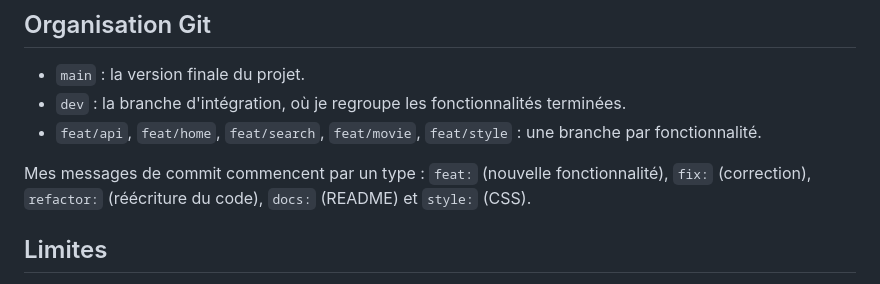
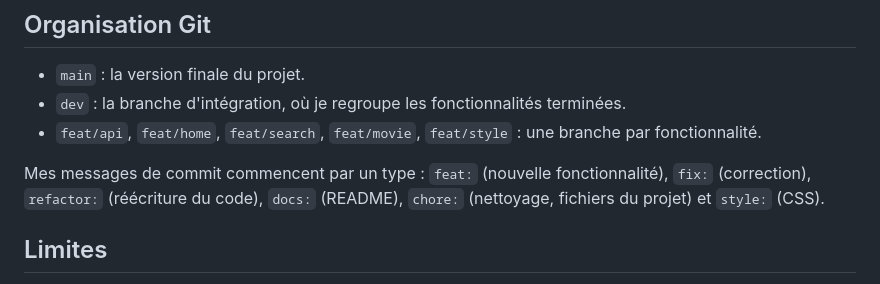
Before and after one commit to Adeleloff/examen-cinema-project-supinfo-passerelle-2026, a Markdown page: README.md, the part around the change. GitHub-like rendering.

Commit message:
docs: add chore commit type to README

```diff
--- a/README.md
+++ b/README.md
@@ -64,7 +64,7 @@ J’ai également géré quelques cas particuliers : identifiant manquant ou inc
 - `dev` : la branche d'intégration, où je regroupe les fonctionnalités terminées.
 - `feat/api`, `feat/home`, `feat/search`, `feat/movie`, `feat/style` : une branche par fonctionnalité.
 
-Mes messages de commit commencent par un type : `feat:` (nouvelle fonctionnalité), `fix:` (correction), `refactor:` (réécriture du code), `docs:` (README) et `style:` (CSS).
+Mes messages de commit commencent par un type : `feat:` (nouvelle fonctionnalité), `fix:` (correction), `refactor:` (réécriture du code), `docs:` (README), `chore:` (nettoyage, fichiers du projet) et `style:` (CSS).
 
 
 ## Limites
```
